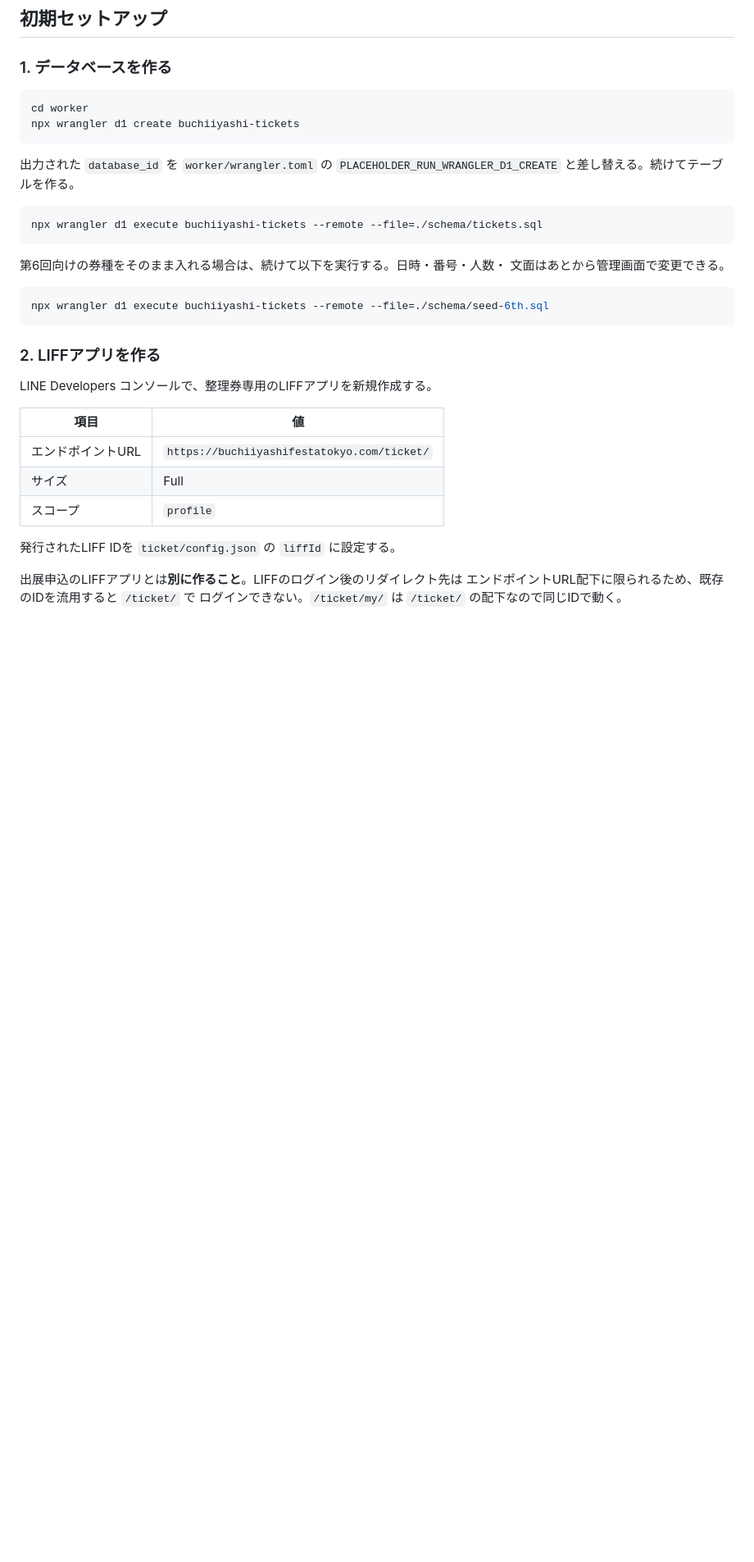
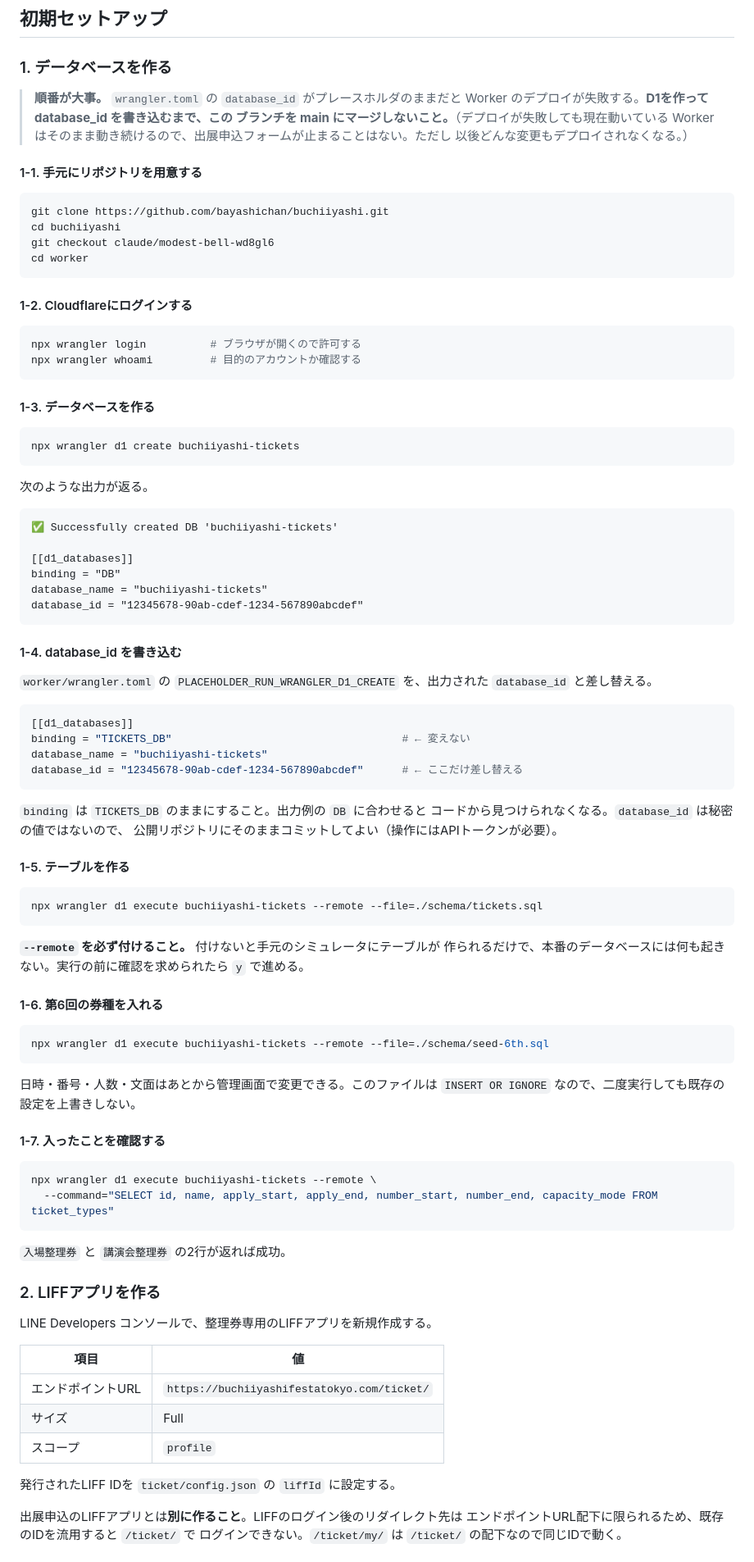
Before and after one commit to bayashichan/buchiiyashi, a Markdown page: ticket/README.md, the part around one of its changes. Shown at 82% size. GitHub-like rendering; blank space fills up the shorter version.

Commit message:
D1のセットアップ手順を詳しく書く
database_id を書き込む前にmainへマージするとデプロイが失敗するため、
順番の注意を先頭に置いた。--remote の付け忘れとbinding名の取り違えは
どちらも「作業したのに反映されない」形で現れて原因を追いにくいので、
その場で気づけるように確認コマンドを各段階に添えた。

テストデータの削除手順も追加。管理画面には置いていない操作のため。

Co-Authored-By: Claude Opus 5 <noreply@anthropic.com>
Claude-Session: https://claude.ai/code/session_01Q98XfUnraSZW1oNdwSiVVA

````diff
--- a/ticket/README.md
+++ b/ticket/README.md
@@ -25,24 +25,88 @@
 
 ### 1. データベースを作る
 
+> **順番が大事。** `wrangler.toml` の `database_id` がプレースホルダのままだと
+> Worker のデプロイが失敗する。**D1を作って database_id を書き込むまで、この
+> ブランチを main にマージしないこと。**（デプロイが失敗しても現在動いている
+> Worker はそのまま動き続けるので、出展申込フォームが止まることはない。ただし
+> 以後どんな変更もデプロイされなくなる。）
+
+#### 1-1. 手元にリポジトリを用意する
+
 ```bash
+git clone https://github.com/bayashichan/buchiiyashi.git
+cd buchiiyashi
+git checkout claude/modest-bell-wd8gl6
 cd worker
+```
+
+#### 1-2. Cloudflareにログインする
+
+```bash
+npx wrangler login          # ブラウザが開くので許可する
+npx wrangler whoami         # 目的のアカウントか確認する
+```
+
+#### 1-3. データベースを作る
+
+```bash
 npx wrangler d1 create buchiiyashi-tickets
 ```
 
-出力された `database_id` を `worker/wrangler.toml` の
-`PLACEHOLDER_RUN_WRANGLER_D1_CREATE` と差し替える。続けてテーブルを作る。
+次のような出力が返る。
+
+```
+✅ Successfully created DB 'buchiiyashi-tickets'
+
+[[d1_databases]]
+binding = "DB"
+database_name = "buchiiyashi-tickets"
+database_id = "12345678-90ab-cdef-1234-567890abcdef"
+```
+
+#### 1-4. database_id を書き込む
+
+`worker/wrangler.toml` の `PLACEHOLDER_RUN_WRANGLER_D1_CREATE` を、出力された
+`database_id` と差し替える。
+
+```toml
+[[d1_databases]]
+binding = "TICKETS_DB"                                    # ← 変えない
+database_name = "buchiiyashi-tickets"
+database_id = "12345678-90ab-cdef-1234-567890abcdef"      # ← ここだけ差し替える
+```
+
+`binding` は `TICKETS_DB` のままにすること。出力例の `DB` に合わせると
+コードから見つけられなくなる。`database_id` は秘密の値ではないので、
+公開リポジトリにそのままコミットしてよい（操作にはAPIトークンが必要）。
+
+#### 1-5. テーブルを作る
 
 ```bash
 npx wrangler d1 execute buchiiyashi-tickets --remote --file=./schema/tickets.sql
 ```
 
-第6回向けの券種をそのまま入れる場合は、続けて以下を実行する。日時・番号・人数・
-文面はあとから管理画面で変更できる。
+**`--remote` を必ず付けること。** 付けないと手元のシミュレータにテーブルが
+作られるだけで、本番のデータベースには何も起きない。実行の前に確認を求められたら
+`y` で進める。
+
+#### 1-6. 第6回の券種を入れる
 
 ```bash
 npx wrangler d1 execute buchiiyashi-tickets --remote --file=./schema/seed-6th.sql
 ```
+
+日時・番号・人数・文面はあとから管理画面で変更できる。このファイルは
+`INSERT OR IGNORE` なので、二度実行しても既存の設定を上書きしない。
+
+#### 1-7. 入ったことを確認する
+
+```bash
+npx wrangler d1 execute buchiiyashi-tickets --remote \
+  --command="SELECT id, name, apply_start, apply_end, number_start, number_end, capacity_mode FROM ticket_types"
+```
+
+`入場整理券` と `講演会整理券` の2行が返れば成功。
 
 ### 2. LIFFアプリを作る
 
````
Also changed, not shown: other parts of ticket/README.md (+33 -3 lines).
